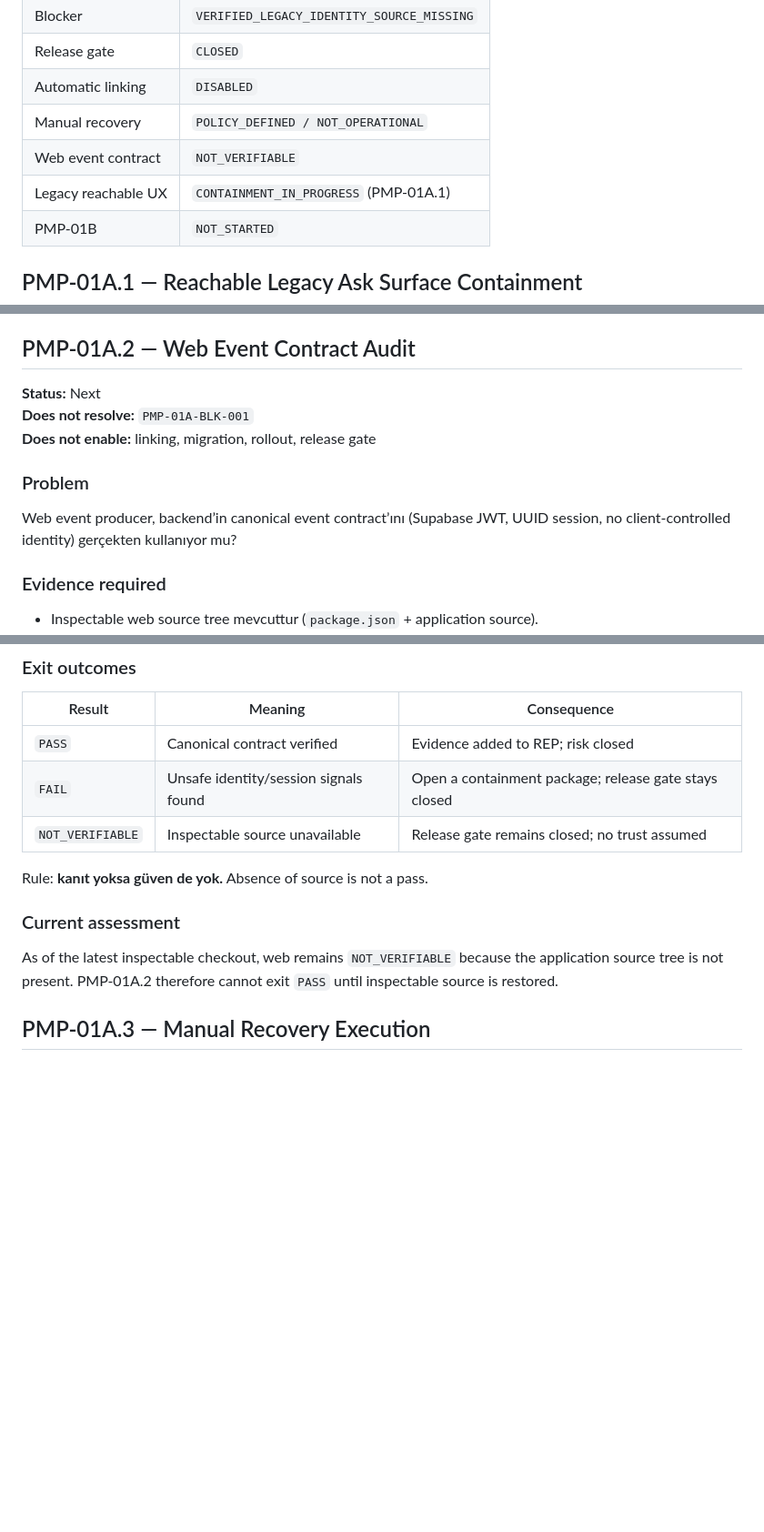
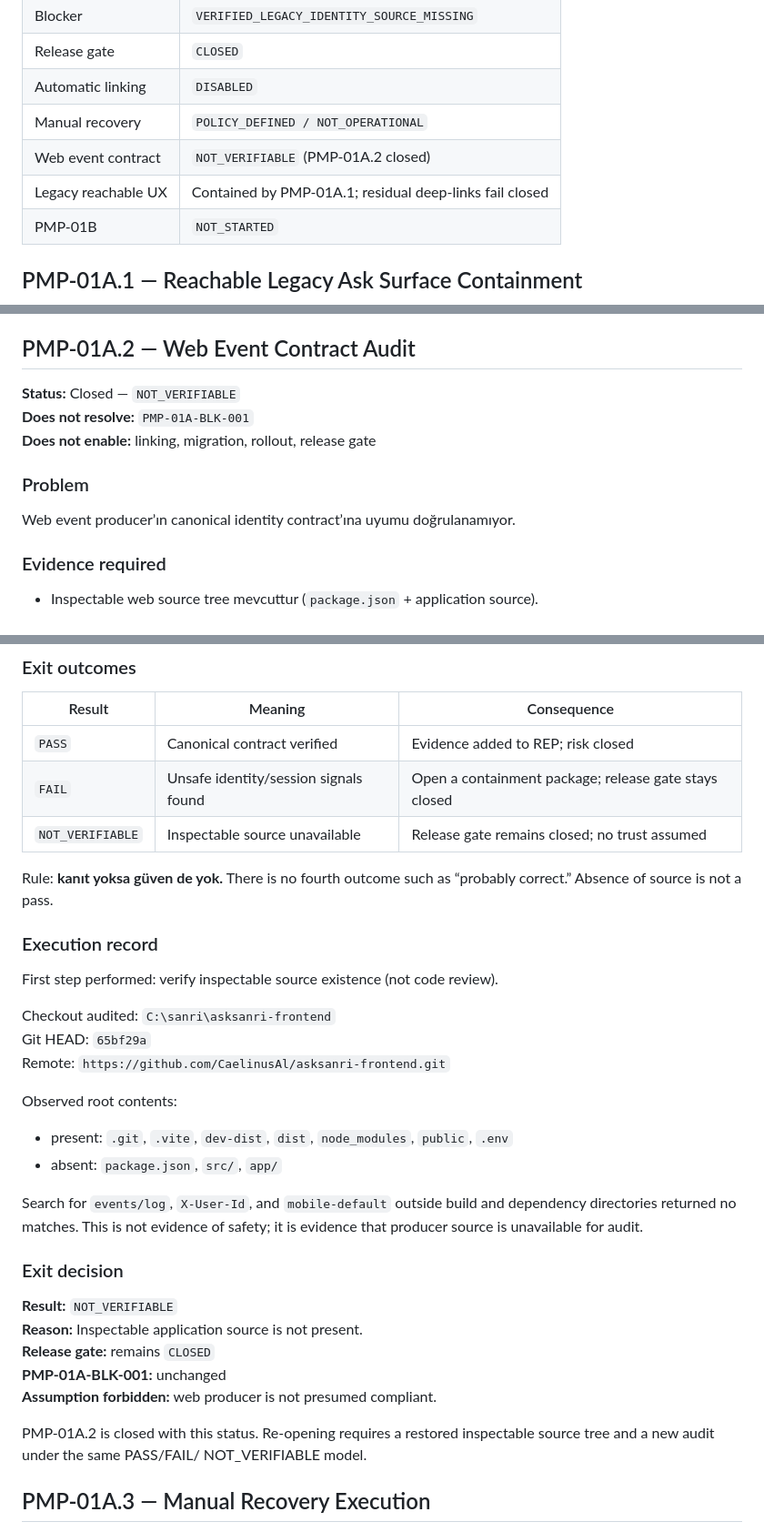
Before and after one commit to CaelinusAl/sanri-api, a Markdown page: docs/pmp-01-secure-migration-execution-plan.md, 3 parts joined by grey strips. Shown at 91% size. Drawn GitHub-style; blank space fills up the shorter version.

Commit message:
docs(pmp): close PMP-01A.2 as not verifiable
- verify inspectable web source is absent before code review
- record NOT_VERIFIABLE exit with no trust assumption
- keep release gate closed and PMP-01A blocker unchanged
- advance planned focus to PMP-01A.3 manual recovery execution

Co-authored-by: Cursor <cursoragent@cursor.com>

```diff
--- a/docs/pmp-01-secure-migration-execution-plan.md
+++ b/docs/pmp-01-secure-migration-execution-plan.md
@@ -22,8 +22,8 @@
 | Release gate | `CLOSED` |
 | Automatic linking | `DISABLED` |
 | Manual recovery | `POLICY_DEFINED / NOT_OPERATIONAL` |
-| Web event contract | `NOT_VERIFIABLE` |
-| Legacy reachable UX | `CONTAINMENT_IN_PROGRESS` (PMP-01A.1) |
+| Web event contract | `NOT_VERIFIABLE` (PMP-01A.2 closed) |
+| Legacy reachable UX | Contained by PMP-01A.1; residual deep-links fail closed |
 | PMP-01B | `NOT_STARTED` |
 
 ## PMP-01A.1 — Reachable Legacy Ask Surface Containment
@@ -69,14 +69,13 @@ blocked until verified legacy identity source and remaining open risks close.
 
 ## PMP-01A.2 — Web Event Contract Audit
 
-**Status:** Next
+**Status:** Closed — `NOT_VERIFIABLE`
 **Does not resolve:** `PMP-01A-BLK-001`
 **Does not enable:** linking, migration, rollout, release gate
 
 ### Problem
 
-Web event producer, backend’in canonical event contract’ını (Supabase JWT,
-UUID session, no client-controlled identity) gerçekten kullanıyor mu?
+Web event producer’ın canonical identity contract’ına uyumu doğrulanamıyor.
 
 ### Evidence required
 
@@ -94,13 +93,37 @@ UUID session, no client-controlled identity) gerçekten kullanıyor mu?
 | `FAIL` | Unsafe identity/session signals found | Open a containment package; release gate stays closed |
 | `NOT_VERIFIABLE` | Inspectable source unavailable | Release gate remains closed; no trust assumed |
 
-Rule: **kanıt yoksa güven de yok.** Absence of source is not a pass.
+Rule: **kanıt yoksa güven de yok.** There is no fourth outcome such as
+“probably correct.” Absence of source is not a pass.
 
-### Current assessment
+### Execution record
 
-As of the latest inspectable checkout, web remains `NOT_VERIFIABLE` because the
-application source tree is not present. PMP-01A.2 therefore cannot exit `PASS`
-until inspectable source is restored.
+First step performed: verify inspectable source existence (not code review).
+
+Checkout audited: `C:\sanri\asksanri-frontend`
+Git HEAD: `65bf29a`
+Remote: `https://github.com/CaelinusAl/asksanri-frontend.git`
+
+Observed root contents:
+
+- present: `.git`, `.vite`, `dev-dist`, `dist`, `node_modules`, `public`, `.env`
+- absent: `package.json`, `src/`, `app/`
+
+Search for `events/log`, `X-User-Id`, and `mobile-default` outside build and
+dependency directories returned no matches. This is not evidence of safety;
+it is evidence that producer source is unavailable for audit.
+
+### Exit decision
+
+**Result:** `NOT_VERIFIABLE`
+**Reason:** Inspectable application source is not present.
+**Release gate:** remains `CLOSED`
+**PMP-01A-BLK-001:** unchanged
+**Assumption forbidden:** web producer is not presumed compliant.
+
+PMP-01A.2 is closed with this status. Re-opening requires a restored
+inspectable source tree and a new audit under the same PASS/FAIL/
+NOT_VERIFIABLE model.
 
 ## PMP-01A.3 — Manual Recovery Execution
 
```
Also changed, not shown: docs/SANRI-Product-Maturation-Program.md (+5 -4 lines).
